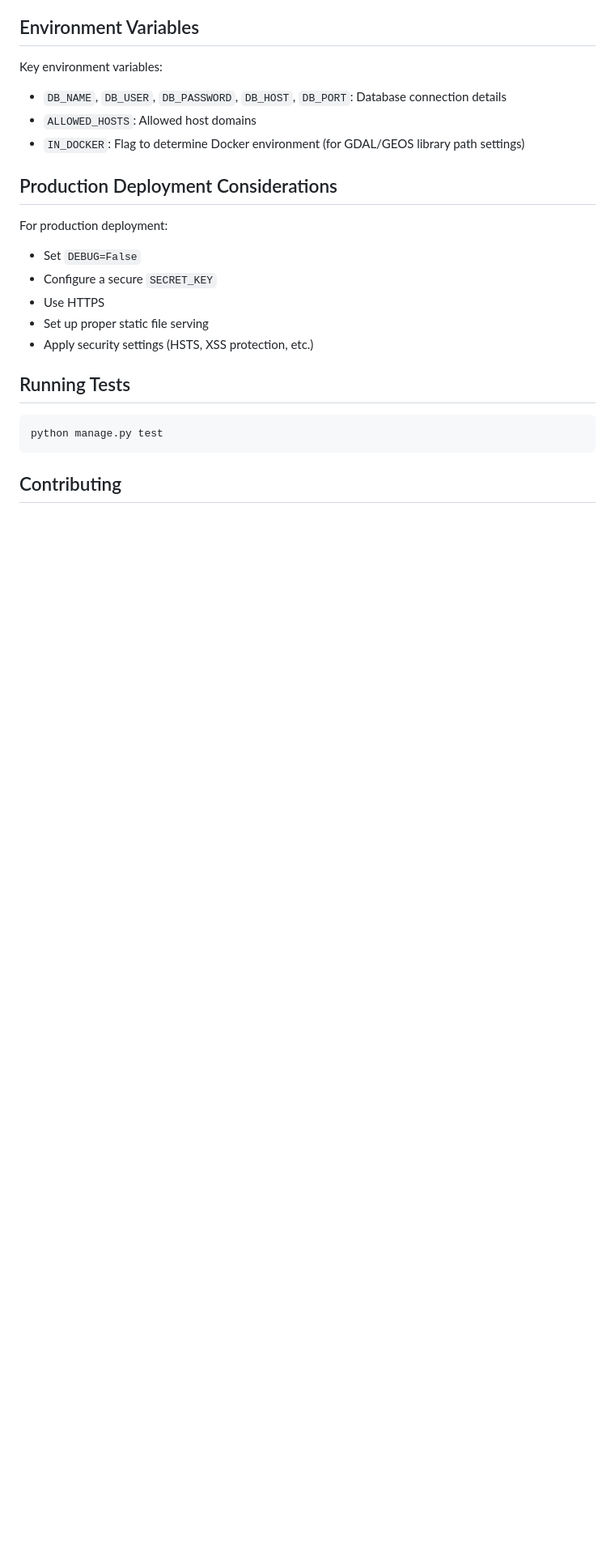
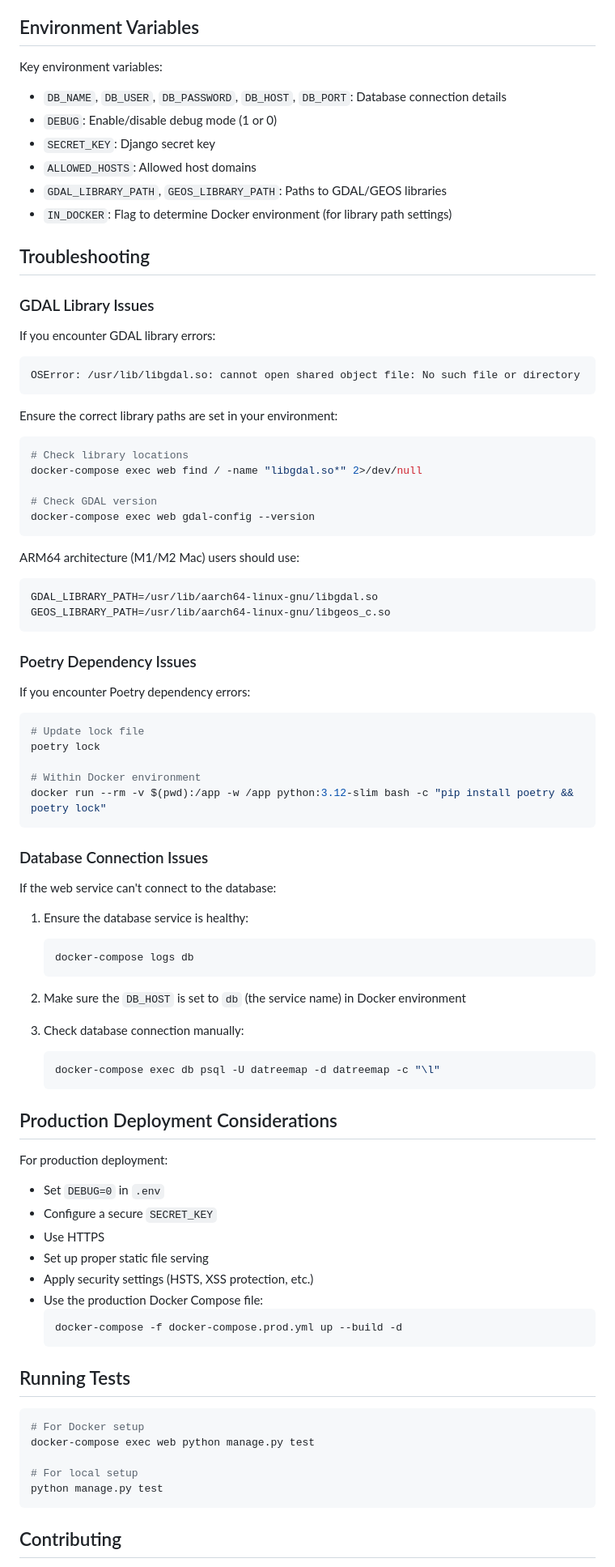
Before and after one commit to TheoLee021/DATreeMap-Test, a Markdown page: README.md, the part around the change printed below. Shown: that part at 81% size. Rendered like a GitHub page; blank space fills up the shorter version.

````diff
--- a/README.md
+++ b/README.md
@@ -110,21 +217,83 @@ The project implements a custom user model with fields for:
 
 Key environment variables:
 - `DB_NAME`, `DB_USER`, `DB_PASSWORD`, `DB_HOST`, `DB_PORT`: Database connection details
+- `DEBUG`: Enable/disable debug mode (1 or 0)
+- `SECRET_KEY`: Django secret key
 - `ALLOWED_HOSTS`: Allowed host domains
-- `IN_DOCKER`: Flag to determine Docker environment (for GDAL/GEOS library path settings)
+- `GDAL_LIBRARY_PATH`, `GEOS_LIBRARY_PATH`: Paths to GDAL/GEOS libraries
+- `IN_DOCKER`: Flag to determine Docker environment (for library path settings)
+
+## Troubleshooting
+
+### GDAL Library Issues
+If you encounter GDAL library errors:
+
+```
+OSError: /usr/lib/libgdal.so: cannot open shared object file: No such file or directory
+```
+
+Ensure the correct library paths are set in your environment:
+
+```bash
+# Check library locations
+docker-compose exec web find / -name "libgdal.so*" 2>/dev/null
+
+# Check GDAL version
+docker-compose exec web gdal-config --version
+```
+
+ARM64 architecture (M1/M2 Mac) users should use:
+```
+GDAL_LIBRARY_PATH=/usr/lib/aarch64-linux-gnu/libgdal.so
+GEOS_LIBRARY_PATH=/usr/lib/aarch64-linux-gnu/libgeos_c.so
+```
+
+### Poetry Dependency Issues
+If you encounter Poetry dependency errors:
+
+```bash
+# Update lock file
+poetry lock
+
+# Within Docker environment
+docker run --rm -v $(pwd):/app -w /app python:3.12-slim bash -c "pip install poetry && poetry lock"
+```
+
+### Database Connection Issues
+If the web service can't connect to the database:
+
+1. Ensure the database service is healthy:
+   ```bash
+   docker-compose logs db
+   ```
+
+2. Make sure the `DB_HOST` is set to `db` (the service name) in Docker environment
+
+3. Check database connection manually:
+   ```bash
+   docker-compose exec db psql -U datreemap -d datreemap -c "\l"
+   ```
 
 ## Production Deployment Considerations
 
 For production deployment:
-- Set `DEBUG=False`
+- Set `DEBUG=0` in `.env`
 - Configure a secure `SECRET_KEY`
 - Use HTTPS
 - Set up proper static file serving
 - Apply security settings (HSTS, XSS protection, etc.)
+- Use the production Docker Compose file:
+  ```bash
+  docker-compose -f docker-compose.prod.yml up --build -d
+  ```
 
 ## Running Tests
 
 ```bash
+# For Docker setup
+docker-compose exec web python manage.py test
+
+# For local setup
 python manage.py test
 ```
 
````
Also changed, not shown: other parts of README.md (+120 -11 lines).
